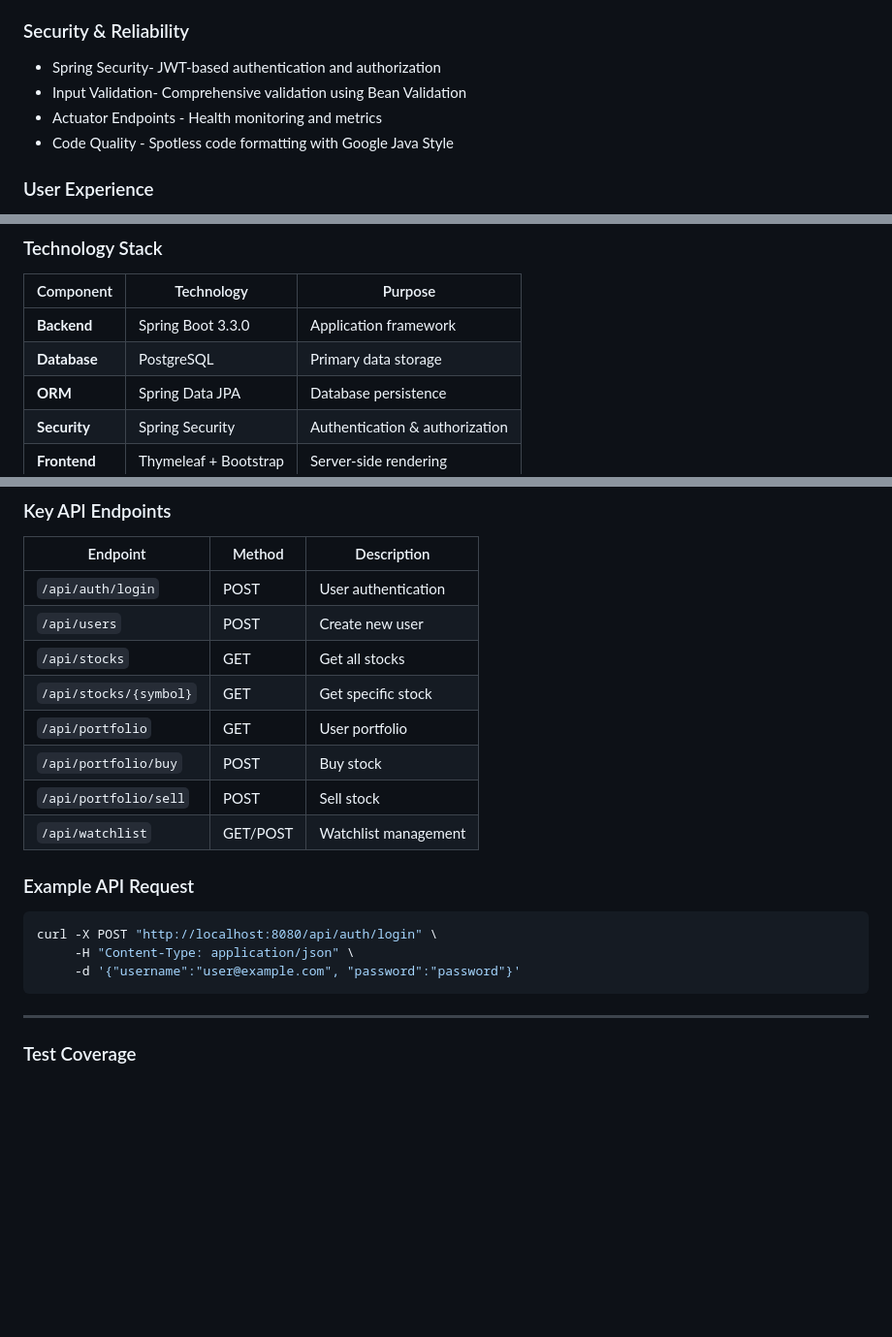
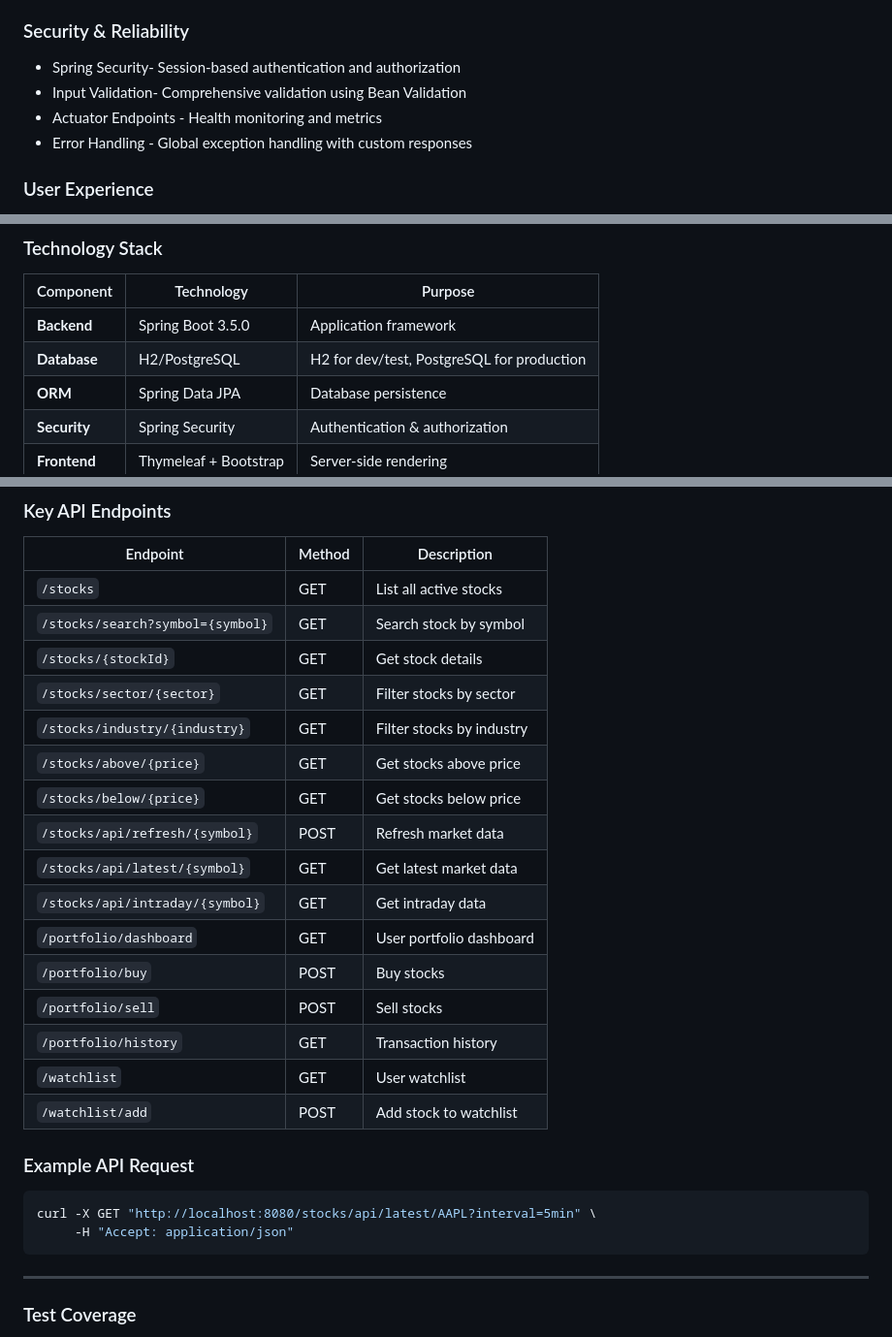
Before and after one commit to Hemishahuja/StockEasy, a Markdown page: README.md, 3 parts joined by grey strips. Shown at 97% size. Drawn GitHub-style; blank space fills up the shorter version.

````diff
--- a/README.md
+++ b/README.md
@@ -28,10 +28,10 @@ StockEasy is a learning tool for practicing stock trading without real money. It
 - User Management- Secure authentication and user profiles
 
 ###  Security & Reliability
-- Spring Security- JWT-based authentication and authorization
+- Spring Security- Session-based authentication and authorization
 - Input Validation- Comprehensive validation using Bean Validation
 - Actuator Endpoints - Health monitoring and metrics
-- Code Quality - Spotless code formatting with Google Java Style
+- Error Handling - Global exception handling with custom responses
 
 ###  User Experience
 -  Responsive UI- Bootstrap-powered responsive web interface
@@ -63,8 +63,8 @@ src/
 ###  Technology Stack
 | Component | Technology | Purpose |
 |-----------|------------|---------|
-| **Backend** | Spring Boot 3.3.0 | Application framework |
-| **Database** | PostgreSQL | Primary data storage |
+| **Backend** | Spring Boot 3.5.0 | Application framework |
+| **Database** | H2/PostgreSQL | H2 for dev/test, PostgreSQL for production |
 | **ORM** | Spring Data JPA | Database persistence |
 | **Security** | Spring Security | Authentication & authorization |
 | **Frontend** | Thymeleaf + Bootstrap | Server-side rendering |
@@ -162,21 +162,28 @@ http://localhost:8080/swagger-ui.html
 
 | Endpoint | Method | Description |
 |----------|--------|-------------|
-| `/api/auth/login` | POST | User authentication |
-| `/api/users` | POST | Create new user |
-| `/api/stocks` | GET | Get all stocks |
-| `/api/stocks/{symbol}` | GET | Get specific stock |
-| `/api/portfolio` | GET | User portfolio |
-| `/api/portfolio/buy` | POST | Buy stock |
-| `/api/portfolio/sell` | POST | Sell stock |
-| `/api/watchlist` | GET/POST | Watchlist management |
+| `/stocks` | GET | List all active stocks |
+| `/stocks/search?symbol={symbol}` | GET | Search stock by symbol |
+| `/stocks/{stockId}` | GET | Get stock details |
+| `/stocks/sector/{sector}` | GET | Filter stocks by sector |
+| `/stocks/industry/{industry}` | GET | Filter stocks by industry |
+| `/stocks/above/{price}` | GET | Get stocks above price |
+| `/stocks/below/{price}` | GET | Get stocks below price |
+| `/stocks/api/refresh/{symbol}` | POST | Refresh market data |
+| `/stocks/api/latest/{symbol}` | GET | Get latest market data |
+| `/stocks/api/intraday/{symbol}` | GET | Get intraday data |
+| `/portfolio/dashboard` | GET | User portfolio dashboard |
+| `/portfolio/buy` | POST | Buy stocks |
+| `/portfolio/sell` | POST | Sell stocks |
+| `/portfolio/history` | GET | Transaction history |
+| `/watchlist` | GET | User watchlist |
+| `/watchlist/add` | POST | Add stock to watchlist |
 
 ###  Example API Request
 
 ```bash
-curl -X POST "http://localhost:8080/api/auth/login" \
-     -H "Content-Type: application/json" \
-     -d '{"username":"user@example.com", "password":"password"}'
+curl -X GET "http://localhost:8080/stocks/api/latest/AAPL?interval=5min" \
+     -H "Accept: application/json"
 ```
 
 ---
````
Also changed, not shown: other parts of README.md (+2 -2 lines).
